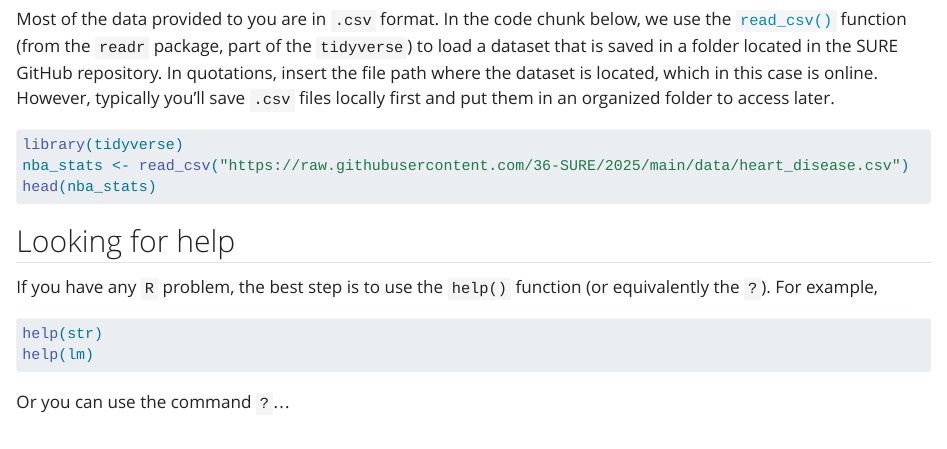
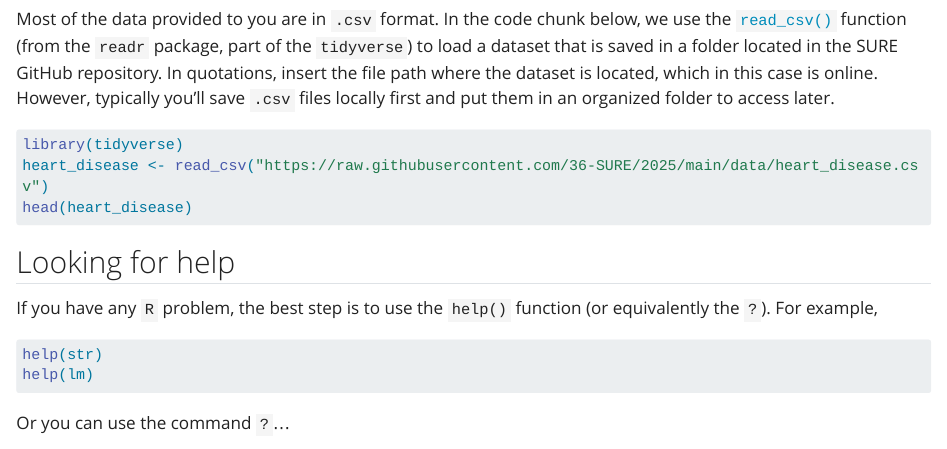
Before and after one commit to 36-SURE/2025, a Quarto document (health/labs/01-intro.qmd): the page in a window 1100 px wide, from 5400 px down. Rendered offline with R 4.5, knitr and Pandoc in place of Quarto, with nearby package versions; long lines of code are wrapped.

Commit message:
fix first lab

````diff
--- a/health/labs/01-intro.qmd
+++ b/health/labs/01-intro.qmd
@@ -188,8 +188,8 @@ Most of the data provided to you are in `.csv` format. In the code chunk below,
 ```{r}
 #| eval: false
 library(tidyverse)
-nba_stats <- read_csv("https://raw.githubusercontent.com/36-SURE/2025/main/data/heart_disease.csv")
-head(nba_stats)
+heart_disease <- read_csv("https://raw.githubusercontent.com/36-SURE/2025/main/data/heart_disease.csv")
+head(heart_disease)
 ```
 
 ## Looking for help
````
Also changed, not shown: 1 other file.
